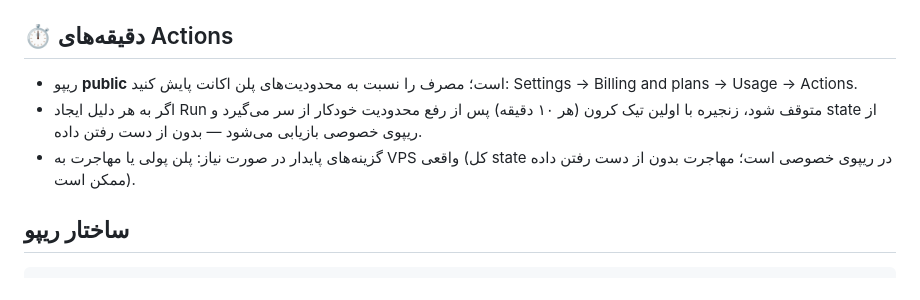
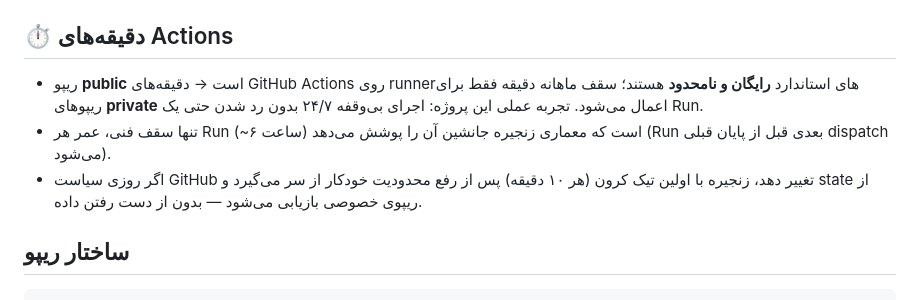
Before and after one commit to hrgh3d/Linux-server, a Markdown page: README.md, the part around the change. GitHub-like rendering.

Commit message:
docs: correct billing notes — public repo = free unlimited standard-runner minutes

````diff
--- a/README.md
+++ b/README.md
@@ -41,9 +41,9 @@ ssh -i ~/.ssh/linux-server root@100.70.83.2
 - هشدار انقضای کلیدها در هر بوت (`tailscale_expiry_check.py` + `key-dates.json`).
 
 ## ⏱️ دقیقه‌های Actions
-- ریپو **public** است؛ مصرف را نسبت به محدودیت‌های پلن اکانت پایش کنید: Settings → Billing and plans → Usage → Actions.
-- اگر به هر دلیل ایجاد Run متوقف شود، زنجیره با اولین تیک کرون (هر ۱۰ دقیقه) پس از رفع محدودیت خودکار از سر می‌گیرد و state از ریپوی خصوصی بازیابی می‌شود — بدون از دست رفتن داده.
-- گزینه‌های پایدار در صورت نیاز: پلن پولی یا مهاجرت به VPS واقعی (کل state در ریپوی خصوصی است؛ مهاجرت بدون از دست رفتن داده ممکن است).
+- ریپو **public** است → دقیقه‌های GitHub Actions روی runnerهای استاندارد **رایگان و نامحدود** هستند؛ سقف ماهانه دقیقه فقط برای ریپوهای **private** اعمال می‌شود. تجربه عملی این پروژه: اجرای بی‌وقفه ۲۴/۷ بدون رد شدن حتی یک Run.
+- تنها سقف فنی، عمر هر Run (~۶ ساعت) است که معماری زنجیره جانشین آن را پوشش می‌دهد (Run بعدی قبل از پایان قبلی dispatch می‌شود).
+- اگر روزی سیاست GitHub تغییر دهد، زنجیره با اولین تیک کرون (هر ۱۰ دقیقه) پس از رفع محدودیت خودکار از سر می‌گیرد و state از ریپوی خصوصی بازیابی می‌شود — بدون از دست رفتن داده.
 
 ## ساختار ریپو
 ```
````
Also changed, not shown: OPS.md (+3 -3 lines).
